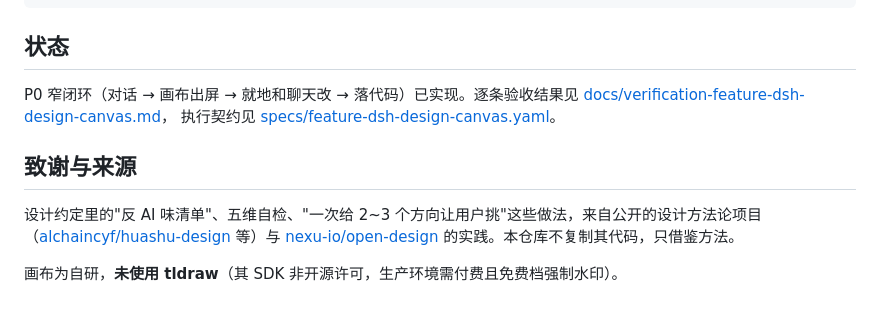
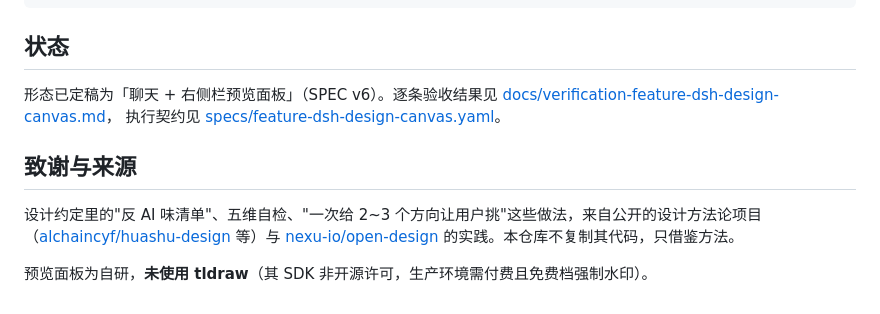
Before and after one commit to kaijia323/dsh-design-agent, a Markdown page: README.md, the part around one of its changes. Rendered like a GitHub page.

```diff
--- a/README.md
+++ b/README.md
@@ -75,7 +78,7 @@ node scripts/post-restart-check.mjs               # 重启后：路由/工具/
 
 ## 状态
 
-P0 窄闭环（对话 → 画布出屏 → 就地和聊天改 → 落代码）已实现。逐条验收结果见
+形态已定稿为「聊天 + 右侧栏预览面板」（SPEC v6）。逐条验收结果见
 [docs/verification-feature-dsh-design-canvas.md](docs/verification-feature-dsh-design-canvas.md)，
 执行契约见 [specs/feature-dsh-design-canvas.yaml](specs/feature-dsh-design-canvas.yaml)。
 
@@ -83,4 +86,4 @@ P0 窄闭环（对话 → 画布出屏 → 就地和聊天改 → 落代码）
 
 设计约定里的"反 AI 味清单"、五维自检、"一次给 2~3 个方向让用户挑"这些做法，来自公开的设计方法论项目（[alchaincyf/huashu-design](https://github.com/alchaincyf/huashu-design) 等）与 [nexu-io/open-design](https://github.com/nexu-io/open-design) 的实践。本仓库不复制其代码，只借鉴方法。
 
-画布为自研，**未使用 tldraw**（其 SDK 非开源许可，生产环境需付费且免费档强制水印）。
+预览面板为自研，**未使用 tldraw**（其 SDK 非开源许可，生产环境需付费且免费档强制水印）。
```
Also changed, not shown: other parts of README.md (+23 -20 lines), docs/architecture.md (+76 -32 lines).
